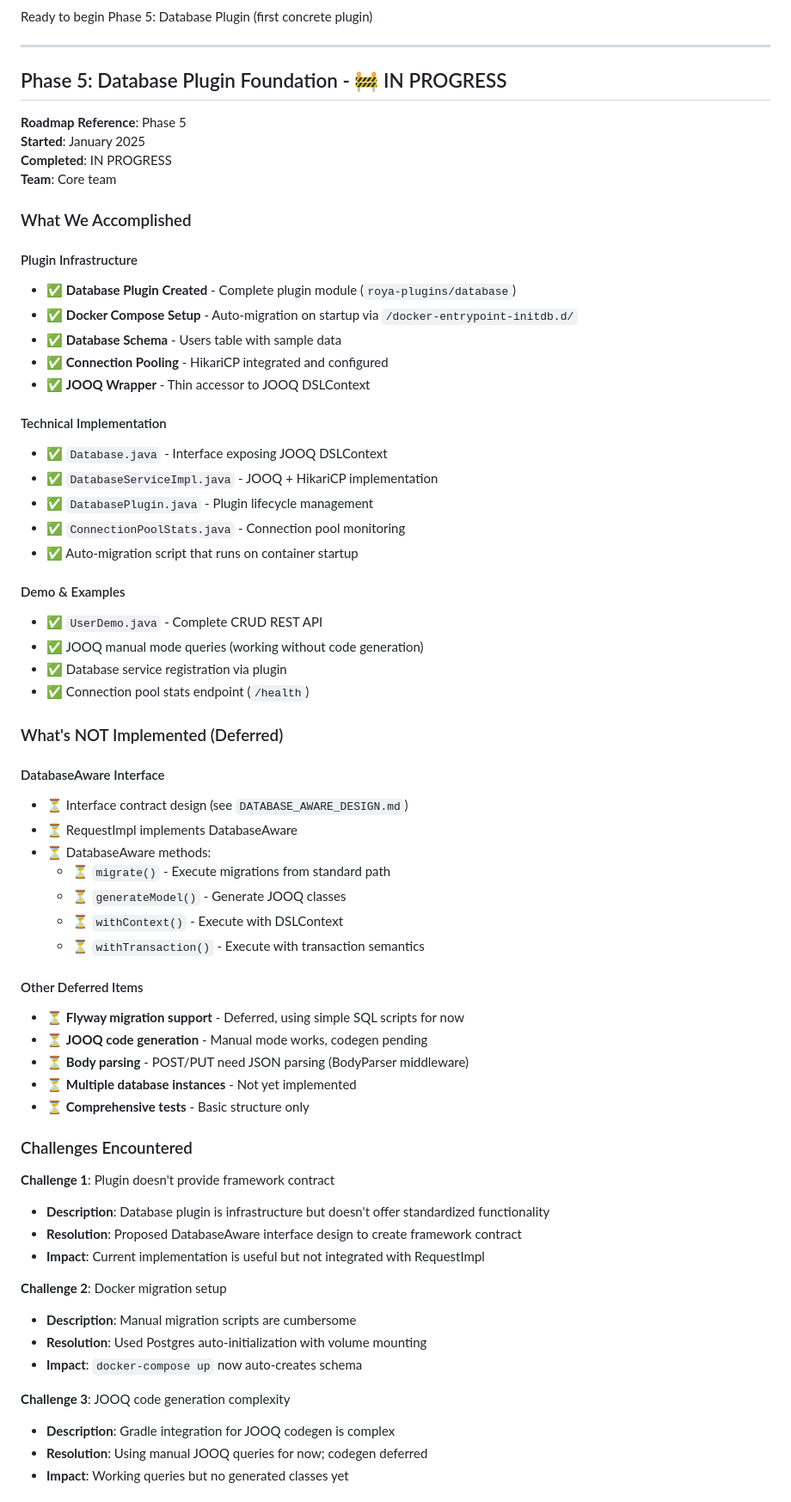
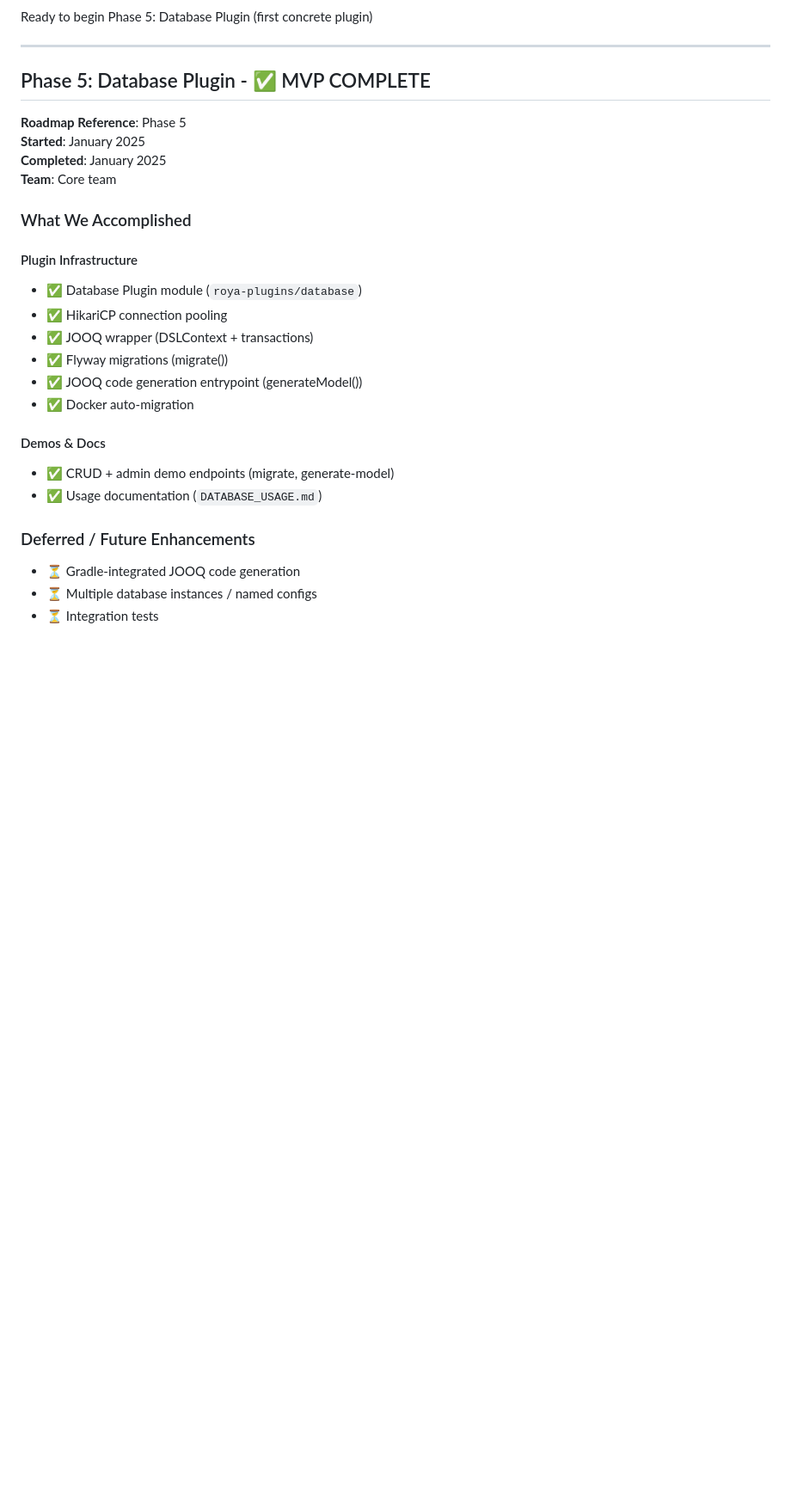
Before and after one commit to akilisha/roya-express, a Markdown page: docs/MILESTONES.md, the part around one of its changes. Shown at 86% size. Rendered like a GitHub page; blank space fills up the shorter version.

Commit message:
Docs: Phase 5 Database Plugin MVP complete; added Auth, Metrics, Cache tasks

```diff
--- a/docs/MILESTONES.md
+++ b/docs/MILESTONES.md
@@ -804,67 +804,29 @@ Ready to begin Phase 5: Database Plugin (first concrete plugin)
 
 ---
 
-## Phase 5: Database Plugin Foundation - 🚧 IN PROGRESS
+## Phase 5: Database Plugin - ✅ MVP COMPLETE
 
 **Roadmap Reference**: Phase 5
 **Started**: January 2025
-**Completed**: IN PROGRESS
+**Completed**: January 2025
 **Team**: Core team
 
 ### What We Accomplished
 
 #### Plugin Infrastructure
-- ✅ **Database Plugin Created** - Complete plugin module (`roya-plugins/database`)
-- ✅ **Docker Compose Setup** - Auto-migration on startup via `/docker-entrypoint-initdb.d/`
-- ✅ **Database Schema** - Users table with sample data
-- ✅ **Connection Pooling** - HikariCP integrated and configured
-- ✅ **JOOQ Wrapper** - Thin accessor to JOOQ DSLContext
+- ✅ Database Plugin module (`roya-plugins/database`)
+- ✅ HikariCP connection pooling
+- ✅ JOOQ wrapper (DSLContext + transactions)
+- ✅ Flyway migrations (migrate())
+- ✅ JOOQ code generation entrypoint (generateModel())
+- ✅ Docker auto-migration
 
-#### Technical Implementation
-- ✅ `Database.java` - Interface exposing JOOQ DSLContext
-- ✅ `DatabaseServiceImpl.java` - JOOQ + HikariCP implementation
-- ✅ `DatabasePlugin.java` - Plugin lifecycle management
-- ✅ `ConnectionPoolStats.java` - Connection pool monitoring
-- ✅ Auto-migration script that runs on container startup
+#### Demos & Docs
+- ✅ CRUD + admin demo endpoints (migrate, generate-model)
+- ✅ Usage documentation (`DATABASE_USAGE.md`)
 
-#### Demo & Examples
-- ✅ `UserDemo.java` - Complete CRUD REST API
-- ✅ JOOQ manual mode queries (working without code generation)
-- ✅ Database service registration via plugin
-- ✅ Connection pool stats endpoint (`/health`)
+### Deferred / Future Enhancements
+- ⏳ Gradle-integrated JOOQ code generation
+- ⏳ Multiple database instances / named configs
+- ⏳ Integration tests
 
-### What's NOT Implemented (Deferred)
-
-#### DatabaseAware Interface
-- ⏳ Interface contract design (see `DATABASE_AWARE_DESIGN.md`)
-- ⏳ RequestImpl implements DatabaseAware
-- ⏳ DatabaseAware methods:
-  - ⏳ `migrate()` - Execute migrations from standard path
-  - ⏳ `generateModel()` - Generate JOOQ classes
-  - ⏳ `withContext()` - Execute with DSLContext
-  - ⏳ `withTransaction()` - Execute with transaction semantics
-
-#### Other Deferred Items
-- ⏳ **Flyway migration support** - Deferred, using simple SQL scripts for now
-- ⏳ **JOOQ code generation** - Manual mode works, codegen pending
-- ⏳ **Body parsing** - POST/PUT need JSON parsing (BodyParser middleware)
-- ⏳ **Multiple database instances** - Not yet implemented
-- ⏳ **Comprehensive tests** - Basic structure only
-
-### Challenges Encountered
-
-**Challenge 1**: Plugin doesn't provide framework contract
-- **Description**: Database plugin is infrastructure but doesn't offer standardized functionality
-- **Resolution**: Proposed DatabaseAware interface design to create framework contract
-- **Impact**: Current implementation is useful but not integrated with RequestImpl
-
-**Challenge 2**: Docker migration setup
-- **Description**: Manual migration scripts are cumbersome
-- **Resolution**: Used Postgres auto-initialization with volume mounting
-- **Impact**: `docker-compose up` now auto-creates schema
-
-**Challenge 3**: JOOQ code generation complexity
-- **Description**: Gradle integration for JOOQ codegen is complex
-- **Resolution**: Using manual JOOQ queries for now; codegen deferred
-- **Impact**: Working queries but no generated classes yet
-
```
Also changed, not shown: other parts of docs/MILESTONES.md (+4 -80 lines), docs/ROADMAP.md (+18 -29 lines).
